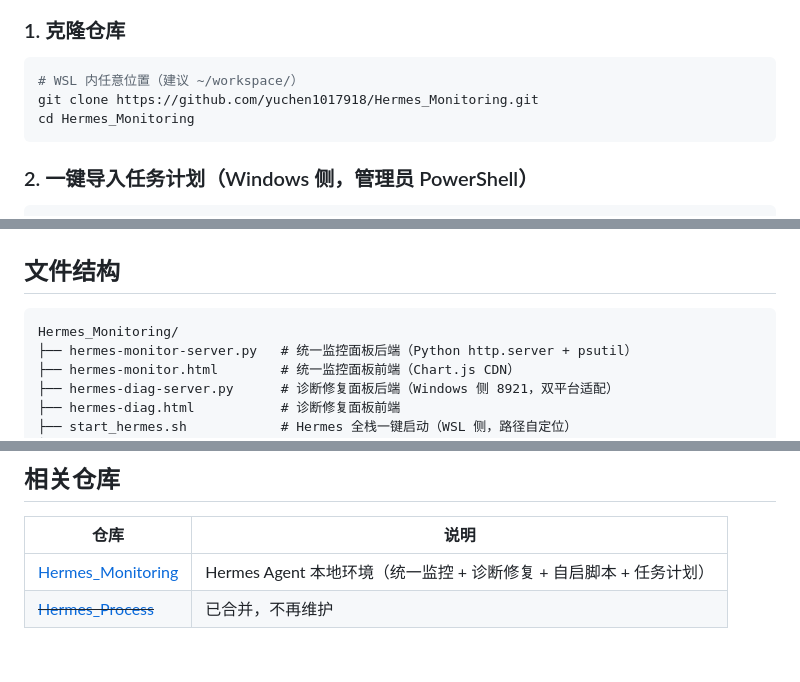
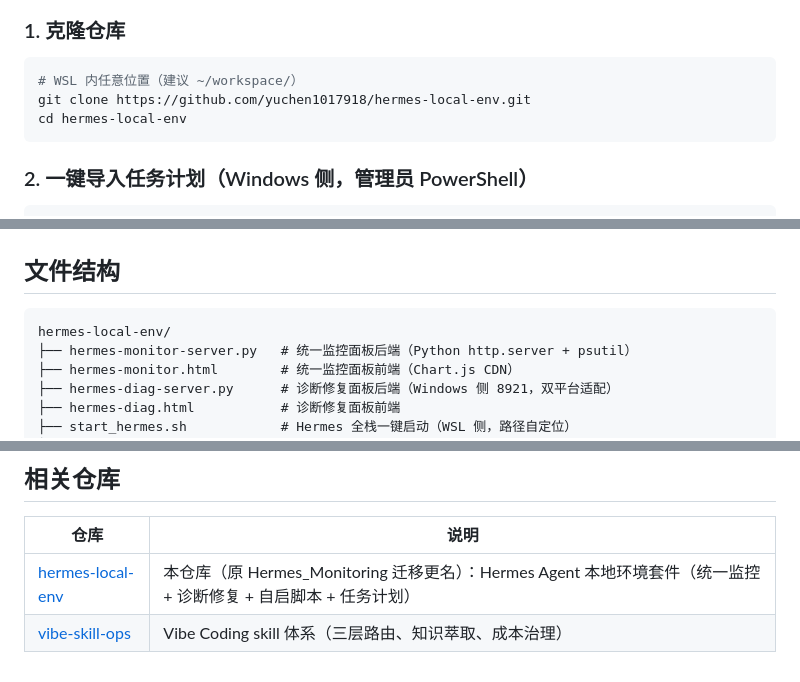
Before and after one commit to yuchen1017918/hermes-local-env, a Markdown page: README.md, 3 parts joined by grey strips. Rendered like a GitHub page.

Commit message:
docs: 仓库更名 hermes-local-env，更新相关仓库表与克隆地址

````diff
--- a/README.md
+++ b/README.md
@@ -32,8 +32,8 @@
 
 ```bash
 # WSL 内任意位置（建议 ~/workspace/）
-git clone https://github.com/yuchen1017918/Hermes_Monitoring.git
-cd Hermes_Monitoring
+git clone https://github.com/yuchen1017918/hermes-local-env.git
+cd hermes-local-env
 ```
 
 ### 2. 一键导入任务计划（Windows 侧，管理员 PowerShell）
@@ -306,7 +306,7 @@ Windows 计划任务（`Hermes-HWiNFO-Renew`，每小时运行），解决 HWiNF
 ## 文件结构
 
 ```
-Hermes_Monitoring/
+hermes-local-env/
 ├── hermes-monitor-server.py   # 统一监控面板后端（Python http.server + psutil）
 ├── hermes-monitor.html        # 统一监控面板前端（Chart.js CDN）
 ├── hermes-diag-server.py      # 诊断修复面板后端（Windows 侧 8921，双平台适配）
@@ -347,5 +347,5 @@ Hermes_Monitoring/
 
 | 仓库 | 说明 |
 |------|------|
-| [Hermes_Monitoring](https://github.com/yuchen1017918/Hermes_Monitoring) | Hermes Agent 本地环境（统一监控 + 诊断修复 + 自启脚本 + 任务计划） |
-| ~~[Hermes_Process](https://github.com/yuchen1017918/Hermes_Process)~~ | 已合并，不再维护 |
+| [hermes-local-env](https://github.com/yuchen1017918/hermes-local-env) | 本仓库（原 Hermes_Monitoring 迁移更名）：Hermes Agent 本地环境套件（统一监控 + 诊断修复 + 自启脚本 + 任务计划） |
+| [vibe-skill-ops](https://github.com/yuchen1017918/vibe-skill-ops) | Vibe Coding skill 体系（三层路由、知识萃取、成本治理） |
````
